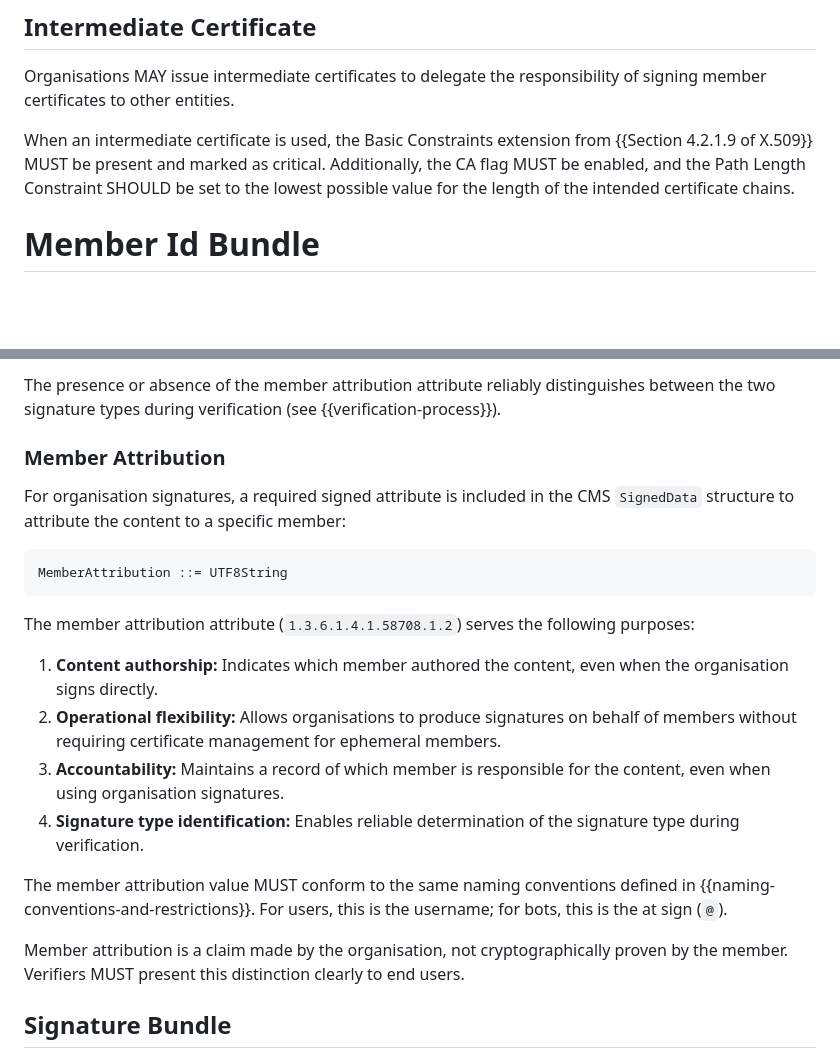
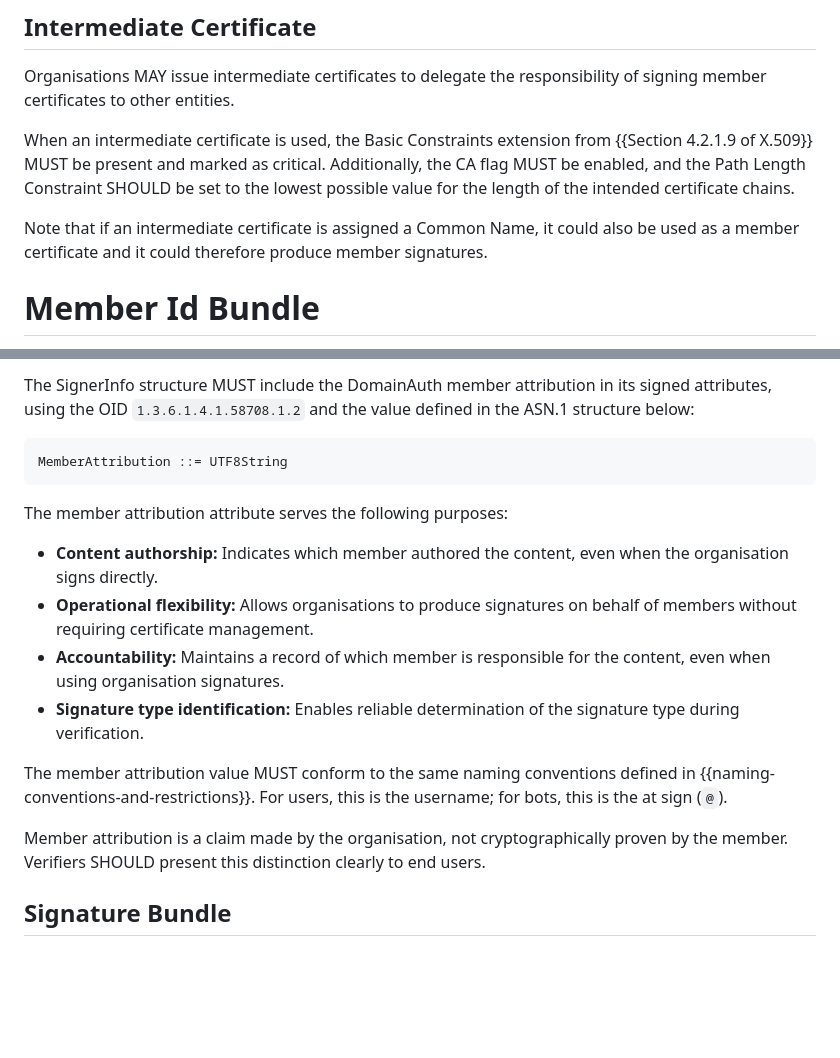
Before and after one commit to CheVeraId/domainauth-spec, a Markdown page: draft-narea-domainauth.md, 2 parts joined by grey strips. Rendered like a GitHub page; blank space fills up the shorter version.

```diff
--- a/draft-narea-domainauth.md
+++ b/draft-narea-domainauth.md
@@ -330,6 +330,8 @@ Organisations MAY issue intermediate certificates to delegate the responsibility
 
 When an intermediate certificate is used, the Basic Constraints extension from {{Section 4.2.1.9 of X.509}} MUST be present and marked as critical. Additionally, the CA flag MUST be enabled, and the Path Length Constraint SHOULD be set to the lowest possible value for the length of the intended certificate chains.
 
+Note that if an intermediate certificate is assigned a Common Name, it could also be used as a member certificate and it could therefore produce member signatures.
+
 # Member Id Bundle
 
 The Member Id Bundle is a self-contained message that provides all the information needed for a member to produce verifiable signatures. It is serialised using ASN.1 DER encoding with the following structure:
@@ -414,24 +392,20 @@ DomainAuth supports two distinct types of signatures, offering different levels
 
-The presence or absence of the member attribution attribute reliably distinguishes between the two signature types during verification (see {{verification-process}}).
-
-### Member Attribution
-
-For organisation signatures, a required signed attribute is included in the CMS `SignedData` structure to attribute the content to a specific member:
+The SignerInfo structure MUST include the DomainAuth member attribution in its signed attributes, using the OID `1.3.6.1.4.1.58708.1.2` and the value defined in the ASN.1 structure below:
 
 ~~~~~~~
 MemberAttribution ::= UTF8String
 ~~~~~~~
 
-The member attribution attribute (`1.3.6.1.4.1.58708.1.2`) serves the following purposes:
+The member attribution attribute serves the following purposes:
 
-1. **Content authorship:** Indicates which member authored the content, even when the organisation signs directly.
-2. **Operational flexibility:** Allows organisations to produce signatures on behalf of members without requiring certificate management for ephemeral members.
-3. **Accountability:** Maintains a record of which member is responsible for the content, even when using organisation signatures.
-4. **Signature type identification:** Enables reliable determination of the signature type during verification.
+- **Content authorship:** Indicates which member authored the content, even when the organisation signs directly.
+- **Operational flexibility:** Allows organisations to produce signatures on behalf of members without requiring certificate management.
+- **Accountability:** Maintains a record of which member is responsible for the content, even when using organisation signatures.
+- **Signature type identification:** Enables reliable determination of the signature type during verification.
 
 The member attribution value MUST conform to the same naming conventions defined in {{naming-conventions-and-restrictions}}. For users, this is the username; for bots, this is the at sign (`@`).
 
-Member attribution is a claim made by the organisation, not cryptographically proven by the member. Verifiers MUST present this distinction clearly to end users.
+Member attribution is a claim made by the organisation, not cryptographically proven by the member. Verifiers SHOULD present this distinction clearly to end users.
 
 ## Signature Bundle
 
```
Also changed, not shown: other parts of draft-narea-domainauth.md (+16 -40 lines).
